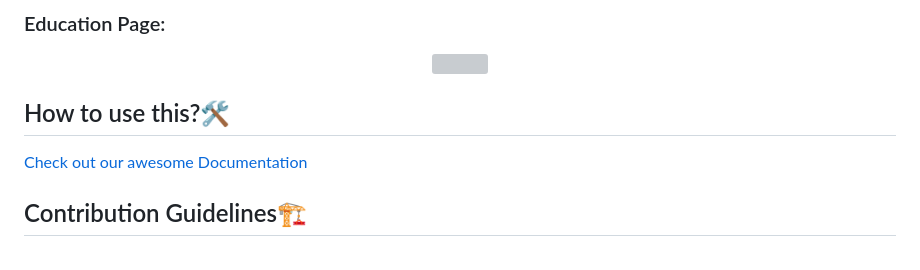
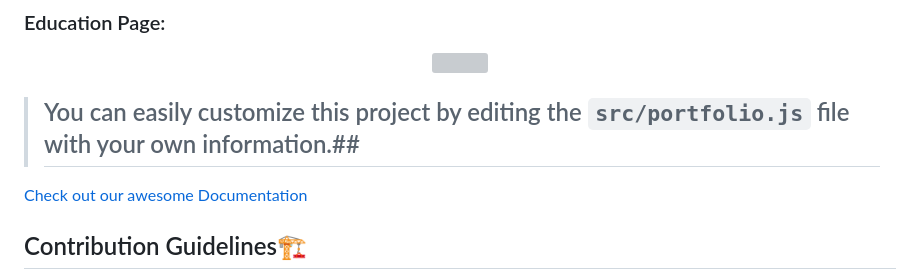
Before and after one commit to smaranjitghose/awesome-portfolio-websites, a Markdown page: README.md, the part around the change. GitHub-like rendering; grey boxes are pictures that could not be loaded.

```diff
--- a/README.md
+++ b/README.md
@@ -42,7 +42,8 @@ A community maintained open source project aimed at making personal portfolio fo
 
 <p align="center"><img src="./readme_assets/Education_Page.gif"></p>
 
-## How to use this?🛠
+>## You can easily customize this project by editing the `src/portfolio.js` file with your own information.##
+
 
 [Check out our awesome Documentation](https://smaranjitghose.github.io/awesome-portfolio-websites/)
 
```
